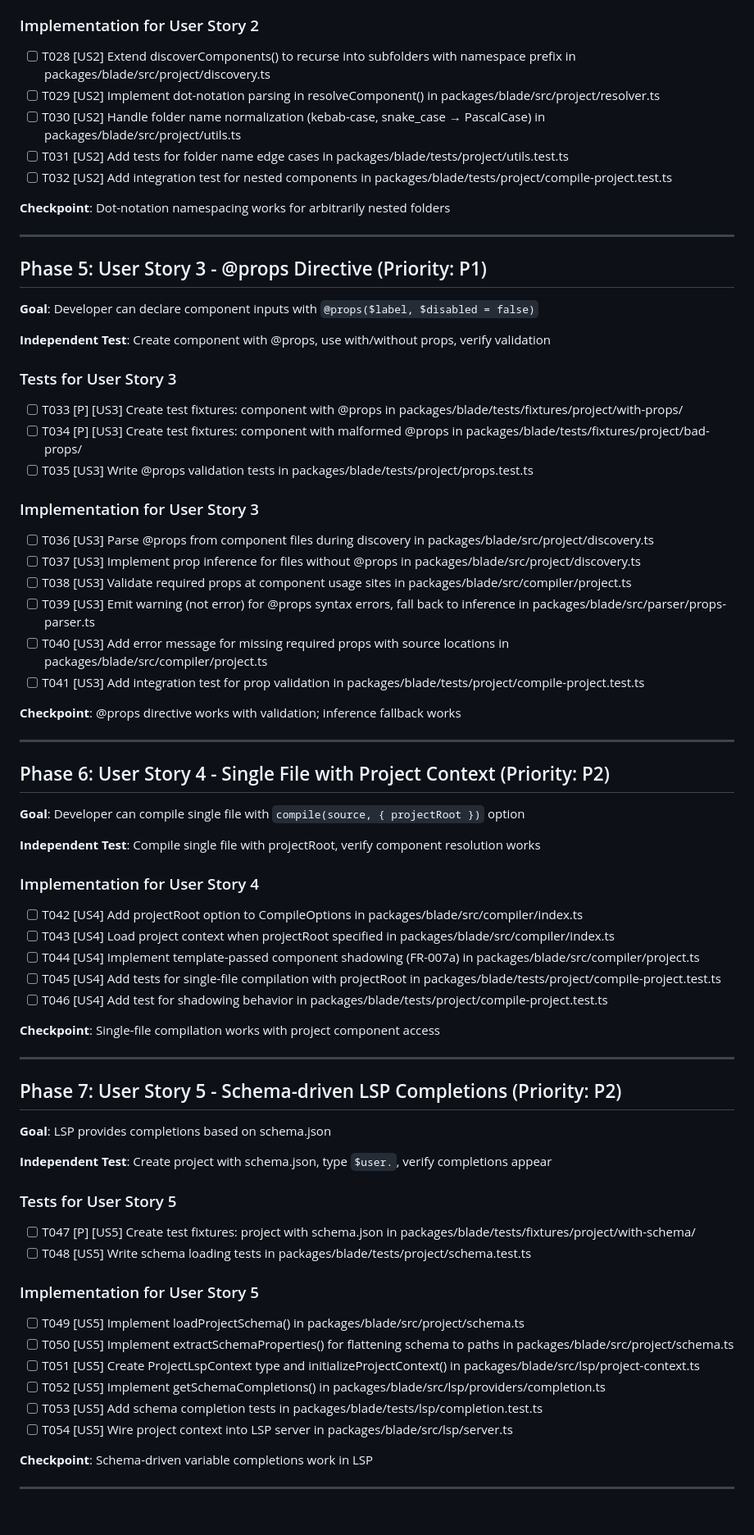
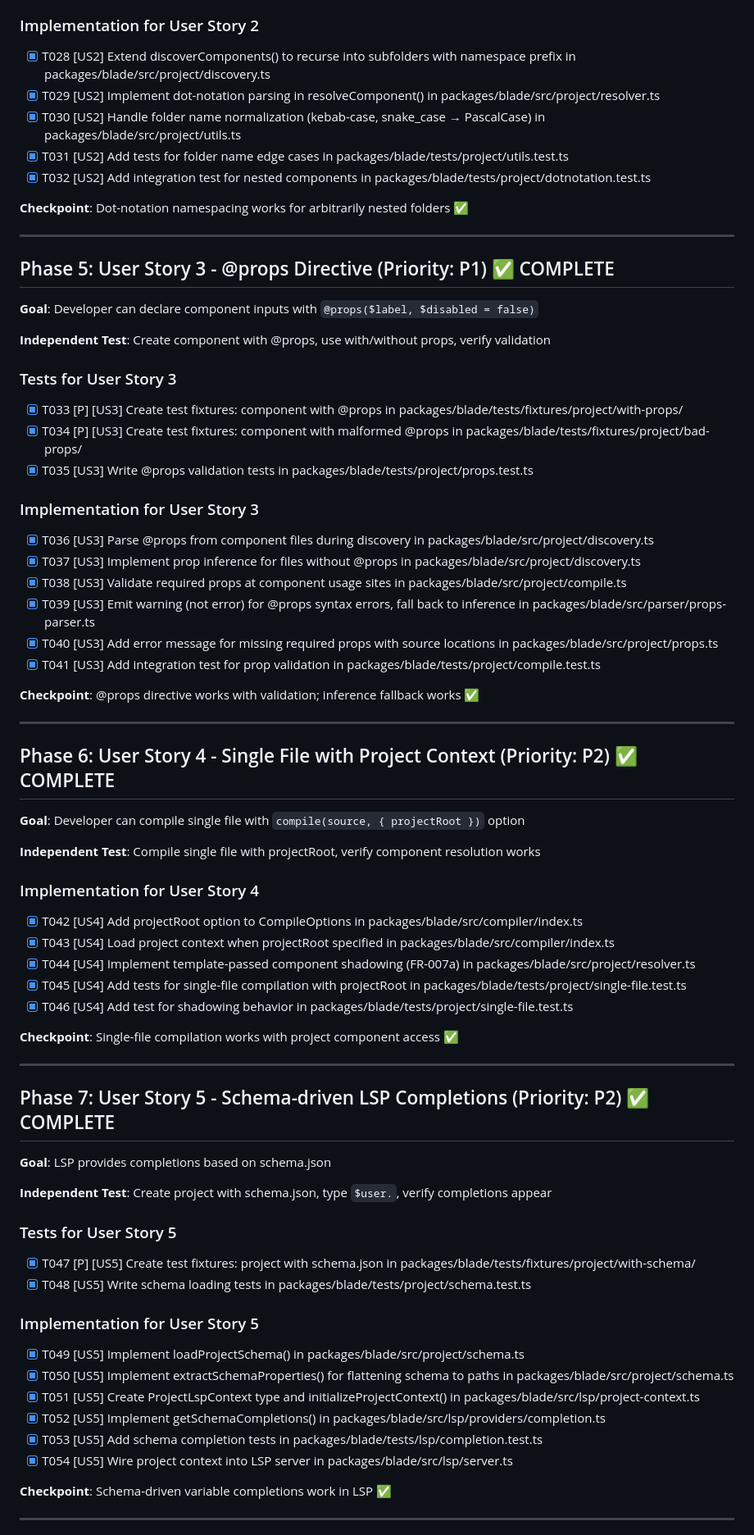
Before and after one commit to fponticelli/blade, a Markdown page: specs/005-project-template-compilation/tasks.md, the part around one of its changes. Shown at 82% size. Drawn GitHub-style; blank space fills up the shorter version.

```diff
--- a/specs/005-project-template-compilation/tasks.md
+++ b/specs/005-project-template-compilation/tasks.md
@@ -91,17 +91,17 @@ Based on plan.md: Monorepo structure with `packages/blade/src/` and `packages/bl
 
 ### Implementation for User Story 2
 
-- [ ] T028 [US2] Extend discoverComponents() to recurse into subfolders with namespace prefix in packages/blade/src/project/discovery.ts
-- [ ] T029 [US2] Implement dot-notation parsing in resolveComponent() in packages/blade/src/project/resolver.ts
-- [ ] T030 [US2] Handle folder name normalization (kebab-case, snake_case → PascalCase) in packages/blade/src/project/utils.ts
-- [ ] T031 [US2] Add tests for folder name edge cases in packages/blade/tests/project/utils.test.ts
-- [ ] T032 [US2] Add integration test for nested components in packages/blade/tests/project/compile-project.test.ts
+- [x] T028 [US2] Extend discoverComponents() to recurse into subfolders with namespace prefix in packages/blade/src/project/discovery.ts
+- [x] T029 [US2] Implement dot-notation parsing in resolveComponent() in packages/blade/src/project/resolver.ts
+- [x] T030 [US2] Handle folder name normalization (kebab-case, snake_case → PascalCase) in packages/blade/src/project/utils.ts
+- [x] T031 [US2] Add tests for folder name edge cases in packages/blade/tests/project/utils.test.ts
+- [x] T032 [US2] Add integration test for nested components in packages/blade/tests/project/dotnotation.test.ts
 
-**Checkpoint**: Dot-notation namespacing works for arbitrarily nested folders
+**Checkpoint**: Dot-notation namespacing works for arbitrarily nested folders ✅
 
 ---
 
-## Phase 5: User Story 3 - @props Directive (Priority: P1)
+## Phase 5: User Story 3 - @props Directive (Priority: P1) ✅ COMPLETE
 
 **Goal**: Developer can declare component inputs with `@props($label, $disabled = false)`
 
@@ -109,24 +109,24 @@ Based on plan.md: Monorepo structure with `packages/blade/src/` and `packages/bl
 
 ### Tests for User Story 3
 
-- [ ] T033 [P] [US3] Create test fixtures: component with @props in packages/blade/tests/fixtures/project/with-props/
-- [ ] T034 [P] [US3] Create test fixtures: component with malformed @props in packages/blade/tests/fixtures/project/bad-props/
-- [ ] T035 [US3] Write @props validation tests in packages/blade/tests/project/props.test.ts
+- [x] T033 [P] [US3] Create test fixtures: component with @props in packages/blade/tests/fixtures/project/with-props/
+- [x] T034 [P] [US3] Create test fixtures: component with malformed @props in packages/blade/tests/fixtures/project/bad-props/
+- [x] T035 [US3] Write @props validation tests in packages/blade/tests/project/props.test.ts
 
 ### Implementation for User Story 3
 
-- [ ] T036 [US3] Parse @props from component files during discovery in packages/blade/src/project/discovery.ts
-- [ ] T037 [US3] Implement prop inference for files without @props in packages/blade/src/project/discovery.ts
-- [ ] T038 [US3] Validate required props at component usage sites in packages/blade/src/compiler/project.ts
-- [ ] T039 [US3] Emit warning (not error) for @props syntax errors, fall back to inference in packages/blade/src/parser/props-parser.ts
-- [ ] T040 [US3] Add error message for missing required props with source locations in packages/blade/src/compiler/project.ts
-- [ ] T041 [US3] Add integration test for prop validation in packages/blade/tests/project/compile-project.test.ts
+- [x] T036 [US3] Parse @props from component files during discovery in packages/blade/src/project/discovery.ts
+- [x] T037 [US3] Implement prop inference for files without @props in packages/blade/src/project/discovery.ts
+- [x] T038 [US3] Validate required props at component usage sites in packages/blade/src/project/compile.ts
+- [x] T039 [US3] Emit warning (not error) for @props syntax errors, fall back to inference in packages/blade/src/parser/props-parser.ts
+- [x] T040 [US3] Add error message for missing required props with source locations in packages/blade/src/project/props.ts
+- [x] T041 [US3] Add integration test for prop validation in packages/blade/tests/project/compile.test.ts
 
-**Checkpoint**: @props directive works with validation; inference fallback works
+**Checkpoint**: @props directive works with validation; inference fallback works ✅
 
 ---
 
-## Phase 6: User Story 4 - Single File with Project Context (Priority: P2)
+## Phase 6: User Story 4 - Single File with Project Context (Priority: P2) ✅ COMPLETE
 
 **Goal**: Developer can compile single file with `compile(source, { projectRoot })` option
 
@@ -134,17 +134,17 @@ Based on plan.md: Monorepo structure with `packages/blade/src/` and `packages/bl
 
 ### Implementation for User Story 4
 
-- [ ] T042 [US4] Add projectRoot option to CompileOptions in packages/blade/src/compiler/index.ts
-- [ ] T043 [US4] Load project context when projectRoot specified in packages/blade/src/compiler/index.ts
-- [ ] T044 [US4] Implement template-passed component shadowing (FR-007a) in packages/blade/src/compiler/project.ts
-- [ ] T045 [US4] Add tests for single-file compilation with projectRoot in packages/blade/tests/project/compile-project.test.ts
-- [ ] T046 [US4] Add test for shadowing behavior in packages/blade/tests/project/compile-project.test.ts
+- [x] T042 [US4] Add projectRoot option to CompileOptions in packages/blade/src/compiler/index.ts
+- [x] T043 [US4] Load project context when projectRoot specified in packages/blade/src/compiler/index.ts
+- [x] T044 [US4] Implement template-passed component shadowing (FR-007a) in packages/blade/src/project/resolver.ts
+- [x] T045 [US4] Add tests for single-file compilation with projectRoot in packages/blade/tests/project/single-file.test.ts
+- [x] T046 [US4] Add test for shadowing behavior in packages/blade/tests/project/single-file.test.ts
 
-**Checkpoint**: Single-file compilation works with project component access
+**Checkpoint**: Single-file compilation works with project component access ✅
 
 ---
 
-## Phase 7: User Story 5 - Schema-driven LSP Completions (Priority: P2)
+## Phase 7: User Story 5 - Schema-driven LSP Completions (Priority: P2) ✅ COMPLETE
 
 **Goal**: LSP provides completions based on schema.json
 
@@ -152,19 +152,19 @@ Based on plan.md: Monorepo structure with `packages/blade/src/` and `packages/bl
 
 ### Tests for User Story 5
 
-- [ ] T047 [P] [US5] Create test fixtures: project with schema.json in packages/blade/tests/fixtures/project/with-schema/
-- [ ] T048 [US5] Write schema loading tests in packages/blade/tests/project/schema.test.ts
+- [x] T047 [P] [US5] Create test fixtures: project with schema.json in packages/blade/tests/fixtures/project/with-schema/
+- [x] T048 [US5] Write schema loading tests in packages/blade/tests/project/schema.test.ts
 
 ### Implementation for User Story 5
 
-- [ ] T049 [US5] Implement loadProjectSchema() in packages/blade/src/project/schema.ts
-- [ ] T050 [US5] Implement extractSchemaProperties() for flattening schema to paths in packages/blade/src/project/schema.ts
-- [ ] T051 [US5] Create ProjectLspContext type and initializeProjectContext() in packages/blade/src/lsp/project-context.ts
-- [ ] T052 [US5] Implement getSchemaCompletions() in packages/blade/src/lsp/providers/completion.ts
-- [ ] T053 [US5] Add schema completion tests in packages/blade/tests/lsp/completion.test.ts
-- [ ] T054 [US5] Wire project context into LSP server in packages/blade/src/lsp/server.ts
+- [x] T049 [US5] Implement loadProjectSchema() in packages/blade/src/project/schema.ts
+- [x] T050 [US5] Implement extractSchemaProperties() for flattening schema to paths in packages/blade/src/project/schema.ts
+- [x] T051 [US5] Create ProjectLspContext type and initializeProjectContext() in packages/blade/src/lsp/project-context.ts
+- [x] T052 [US5] Implement getSchemaCompletions() in packages/blade/src/lsp/providers/completion.ts
+- [x] T053 [US5] Add schema completion tests in packages/blade/tests/lsp/completion.test.ts
+- [x] T054 [US5] Wire project context into LSP server in packages/blade/src/lsp/server.ts
 
-**Checkpoint**: Schema-driven variable completions work in LSP
+**Checkpoint**: Schema-driven variable completions work in LSP ✅
 
 ---
 
```
Also changed, not shown: other parts of specs/005-project-template-compilation/tasks.md (+111 -141 lines).
